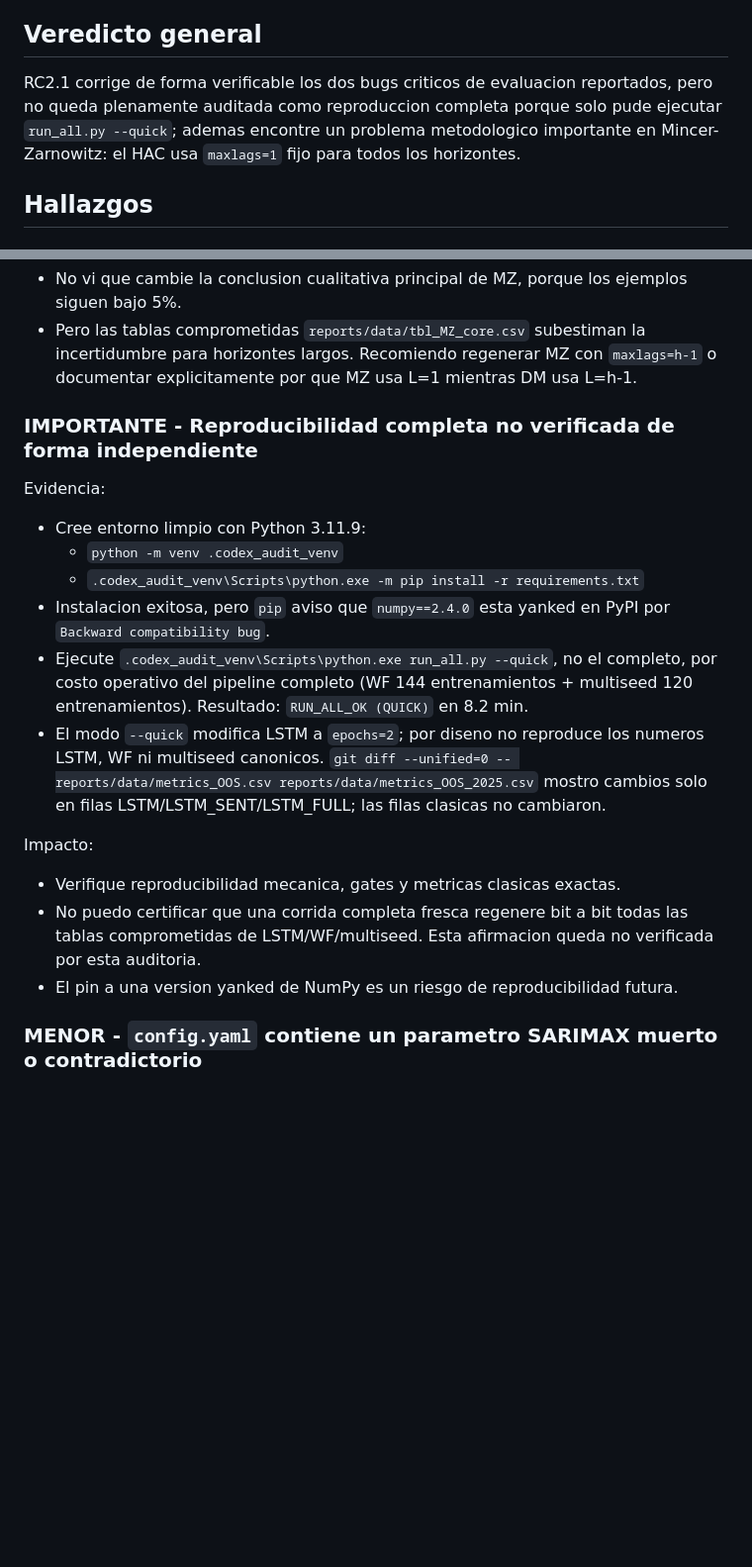
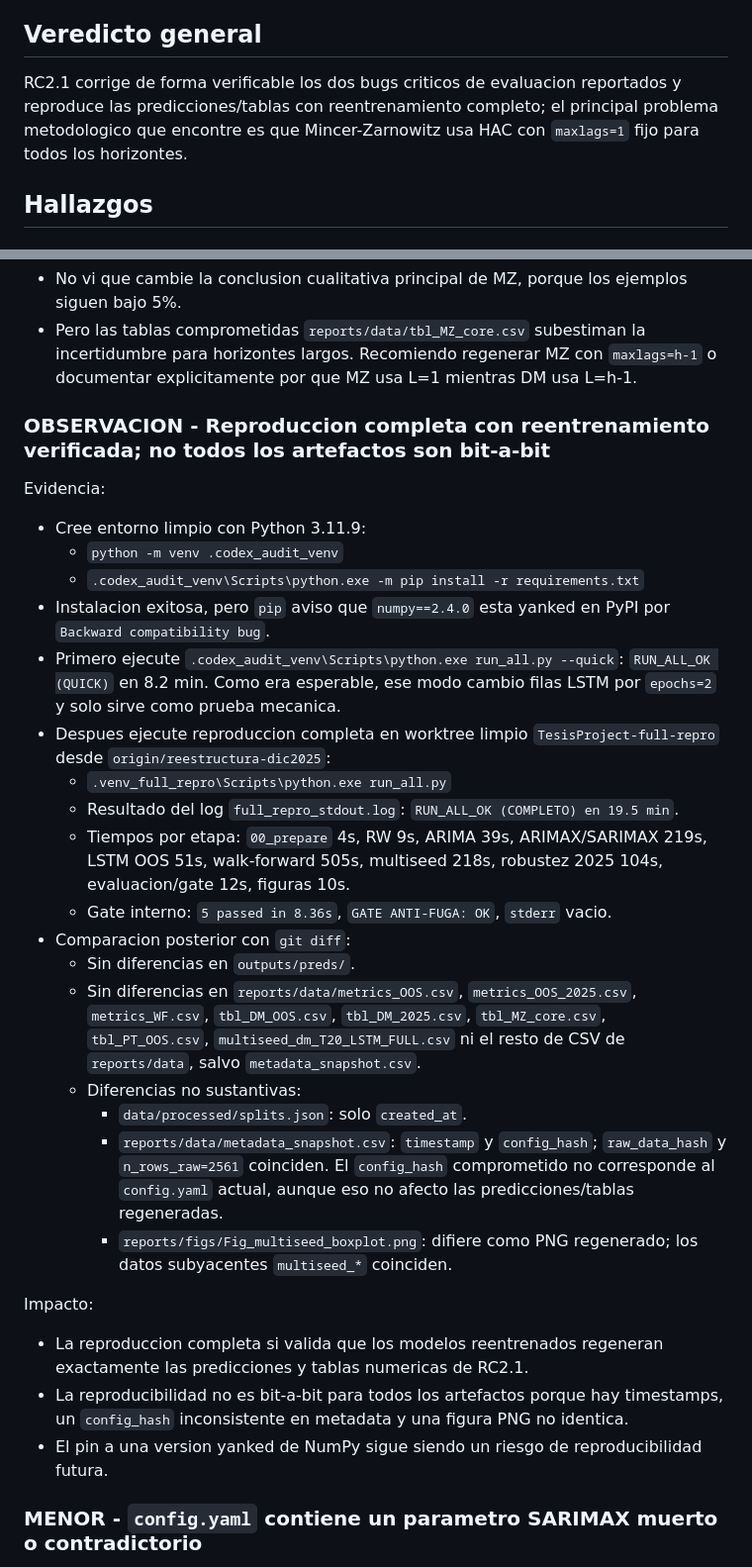
Before and after one commit to joslat92/TesisProject, a Markdown page: docs/auditoria_codex.md, 2 parts joined by grey strips. Shown at 99% size. Rendered like a GitHub page; blank space fills up the shorter version.

Commit message:
docs: actualizar auditoria con reproduccion completa

```diff
--- a/docs/auditoria_codex.md
+++ b/docs/auditoria_codex.md
@@ -6,7 +6,7 @@ Rama de entrega: `auditoria-codex-rc2-1`
 
 ## Veredicto general
 
-RC2.1 corrige de forma verificable los dos bugs criticos de evaluacion reportados, pero no queda plenamente auditada como reproduccion completa porque solo pude ejecutar `run_all.py --quick`; ademas encontre un problema metodologico importante en Mincer-Zarnowitz: el HAC usa `maxlags=1` fijo para todos los horizontes.
+RC2.1 corrige de forma verificable los dos bugs criticos de evaluacion reportados y reproduce las predicciones/tablas con reentrenamiento completo; el principal problema metodologico que encontre es que Mincer-Zarnowitz usa HAC con `maxlags=1` fijo para todos los horizontes.
 
 ## Hallazgos
 
@@ -28,7 +28,7 @@ Impacto:
 - No vi que cambie la conclusion cualitativa principal de MZ, porque los ejemplos siguen bajo 5%.
 - Pero las tablas comprometidas `reports/data/tbl_MZ_core.csv` subestiman la incertidumbre para horizontes largos. Recomiendo regenerar MZ con `maxlags=h-1` o documentar explicitamente por que MZ usa L=1 mientras DM usa L=h-1.
 
-### IMPORTANTE - Reproducibilidad completa no verificada de forma independiente
+### OBSERVACION - Reproduccion completa con reentrenamiento verificada; no todos los artefactos son bit-a-bit
 
 Evidencia:
 
@@ -36,14 +36,25 @@ Evidencia:
   - `python -m venv .codex_audit_venv`
   - `.codex_audit_venv\Scripts\python.exe -m pip install -r requirements.txt`
 - Instalacion exitosa, pero `pip` aviso que `numpy==2.4.0` esta yanked en PyPI por `Backward compatibility bug`.
-- Ejecute `.codex_audit_venv\Scripts\python.exe run_all.py --quick`, no el completo, por costo operativo del pipeline completo (WF 144 entrenamientos + multiseed 120 entrenamientos). Resultado: `RUN_ALL_OK (QUICK)` en 8.2 min.
-- El modo `--quick` modifica LSTM a `epochs=2`; por diseno no reproduce los numeros LSTM, WF ni multiseed canonicos. `git diff --unified=0 -- reports/data/metrics_OOS.csv reports/data/metrics_OOS_2025.csv` mostro cambios solo en filas LSTM/LSTM_SENT/LSTM_FULL; las filas clasicas no cambiaron.
+- Primero ejecute `.codex_audit_venv\Scripts\python.exe run_all.py --quick`: `RUN_ALL_OK (QUICK)` en 8.2 min. Como era esperable, ese modo cambio filas LSTM por `epochs=2` y solo sirve como prueba mecanica.
+- Despues ejecute reproduccion completa en worktree limpio `TesisProject-full-repro` desde `origin/reestructura-dic2025`:
+  - `.venv_full_repro\Scripts\python.exe run_all.py`
+  - Resultado del log `full_repro_stdout.log`: `RUN_ALL_OK (COMPLETO) en 19.5 min`.
+  - Tiempos por etapa: `00_prepare` 4s, RW 9s, ARIMA 39s, ARIMAX/SARIMAX 219s, LSTM OOS 51s, walk-forward 505s, multiseed 218s, robustez 2025 104s, evaluacion/gate 12s, figuras 10s.
+  - Gate interno: `5 passed in 8.36s`, `GATE ANTI-FUGA: OK`, `stderr` vacio.
+- Comparacion posterior con `git diff`:
+  - Sin diferencias en `outputs/preds/`.
+  - Sin diferencias en `reports/data/metrics_OOS.csv`, `metrics_OOS_2025.csv`, `metrics_WF.csv`, `tbl_DM_OOS.csv`, `tbl_DM_2025.csv`, `tbl_MZ_core.csv`, `tbl_PT_OOS.csv`, `multiseed_dm_T20_LSTM_FULL.csv` ni el resto de CSV de `reports/data`, salvo `metadata_snapshot.csv`.
+  - Diferencias no sustantivas:
+    - `data/processed/splits.json`: solo `created_at`.
+    - `reports/data/metadata_snapshot.csv`: `timestamp` y `config_hash`; `raw_data_hash` y `n_rows_raw=2561` coinciden. El `config_hash` comprometido no corresponde al `config.yaml` actual, aunque eso no afecto las predicciones/tablas regeneradas.
+    - `reports/figs/Fig_multiseed_boxplot.png`: difiere como PNG regenerado; los datos subyacentes `multiseed_*` coinciden.
 
 Impacto:
 
-- Verifique reproducibilidad mecanica, gates y metricas clasicas exactas.
-- No puedo certificar que una corrida completa fresca regenere bit a bit todas las tablas comprometidas de LSTM/WF/multiseed. Esta afirmacion queda no verificada por esta auditoria.
-- El pin a una version yanked de NumPy es un riesgo de reproducibilidad futura.
+- La reproduccion completa si valida que los modelos reentrenados regeneran exactamente las predicciones y tablas numericas de RC2.1.
+- La reproducibilidad no es bit-a-bit para todos los artefactos porque hay timestamps, un `config_hash` inconsistente en metadata y una figura PNG no identica.
+- El pin a una version yanked de NumPy sigue siendo un riesgo de reproducibilidad futura.
 
 ### MENOR - `config.yaml` contiene un parametro SARIMAX muerto o contradictorio
 
```
Also changed, not shown: other parts of docs/auditoria_codex.md (+3 -3 lines).
